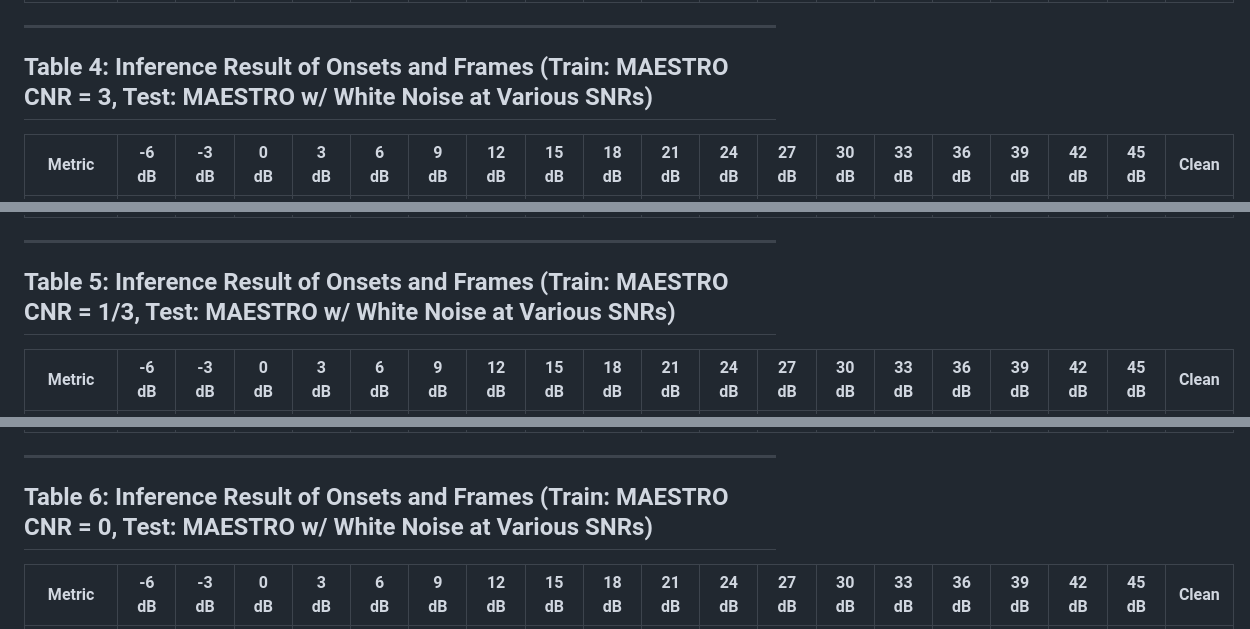
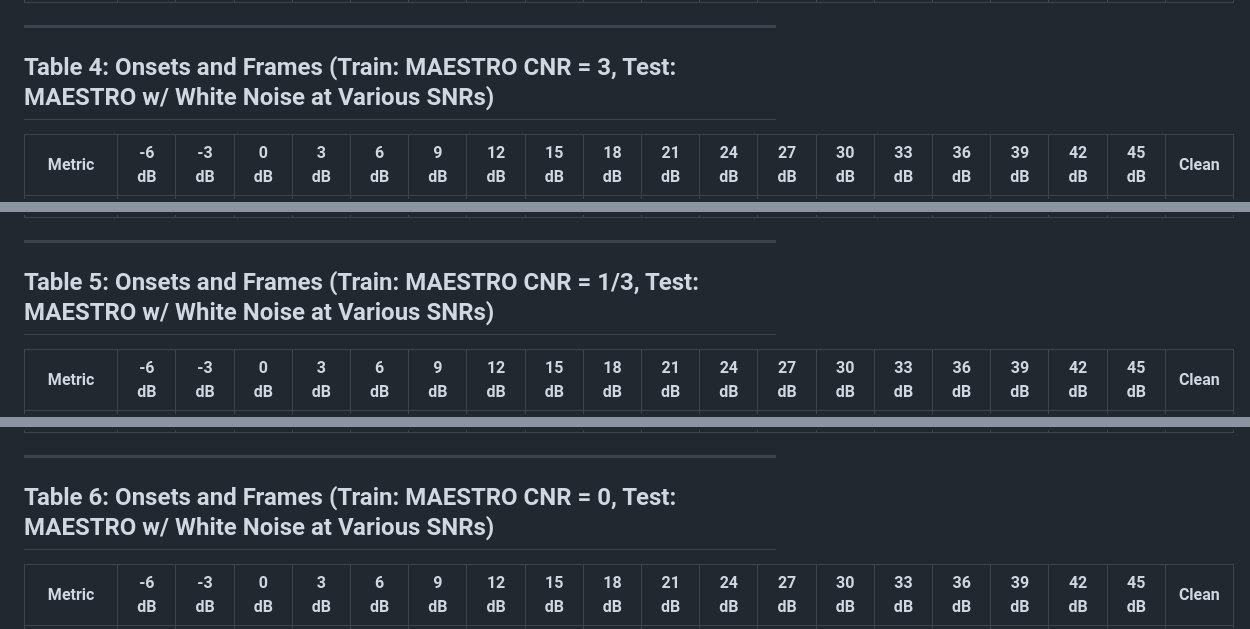
Before and after one commit to yonghyunk1m/TowardsRobustTranscription, a Markdown page: Results/inference_results.md, 3 parts joined by grey strips. GitHub-like rendering.

```diff
--- a/Results/inference_results.md
+++ b/Results/inference_results.md
@@ -30,7 +30,7 @@
 
 ---
 
-## Table 4: Inference Result of Onsets and Frames (Train: MAESTRO CNR = 3, Test: MAESTRO w/ White Noise at Various SNRs)
+## Table 4: Onsets and Frames (Train: MAESTRO CNR = 3, Test: MAESTRO w/ White Noise at Various SNRs)
 
 | Metric      | -6 dB       | -3 dB       | 0 dB        | 3 dB        | 6 dB        | 9 dB        | 12 dB       | 15 dB       | 18 dB       | 21 dB       | 24 dB       | 27 dB       | 30 dB       | 33 dB       | 36 dB       | 39 dB       | 42 dB       | 45 dB       | Clean       |
 |-------------|-------------|-------------|-------------|-------------|-------------|-------------|-------------|-------------|-------------|-------------|-------------|-------------|-------------|-------------|-------------|-------------|-------------|-------------|-------------|
@@ -40,7 +40,7 @@
 
 ---
 
-## Table 5: Inference Result of Onsets and Frames (Train: MAESTRO CNR = 1/3, Test: MAESTRO w/ White Noise at Various SNRs)
+## Table 5: Onsets and Frames (Train: MAESTRO CNR = 1/3, Test: MAESTRO w/ White Noise at Various SNRs)
 
 | Metric      | -6 dB       | -3 dB       | 0 dB        | 3 dB        | 6 dB        | 9 dB        | 12 dB       | 15 dB       | 18 dB       | 21 dB       | 24 dB       | 27 dB       | 30 dB       | 33 dB       | 36 dB       | 39 dB       | 42 dB       | 45 dB       | Clean       |
 |-------------|-------------|-------------|-------------|-------------|-------------|-------------|-------------|-------------|-------------|-------------|-------------|-------------|-------------|-------------|-------------|-------------|-------------|-------------|-------------|
@@ -50,7 +50,7 @@
 
 ---
 
-## Table 6: Inference Result of Onsets and Frames (Train: MAESTRO CNR = 0, Test: MAESTRO w/ White Noise at Various SNRs)
+## Table 6: Onsets and Frames (Train: MAESTRO CNR = 0, Test: MAESTRO w/ White Noise at Various SNRs)
 
 | Metric      | -6 dB       | -3 dB       | 0 dB        | 3 dB        | 6 dB        | 9 dB        | 12 dB       | 15 dB       | 18 dB       | 21 dB       | 24 dB       | 27 dB       | 30 dB       | 33 dB       | 36 dB       | 39 dB       | 42 dB       | 45 dB       | Clean       |
 |-------------|-------------|-------------|-------------|-------------|-------------|-------------|-------------|-------------|-------------|-------------|-------------|-------------|-------------|-------------|-------------|-------------|-------------|-------------|-------------|
```
